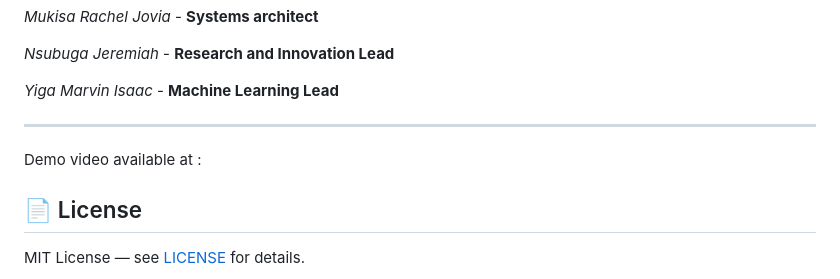
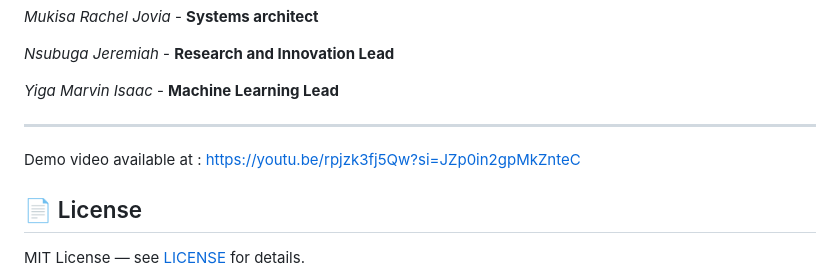
Before and after one commit to Poutrivet/Poultrivet, a Markdown page: README.md, the part around the change. Rendered like a GitHub page.

Commit message:
Update demo video link in README

```diff
--- a/README.md
+++ b/README.md
@@ -240,7 +240,7 @@ _Nsubuga Jeremiah_ - **Research and Innovation Lead**
 _Yiga Marvin Isaac_ - **Machine Learning Lead**
 
 ---
-  Demo video available at :
+  Demo video available at :  https://youtu.be/rpjzk3fj5Qw?si=JZp0in2gpMkZnteC
 
 ## 📄 License
 
```
